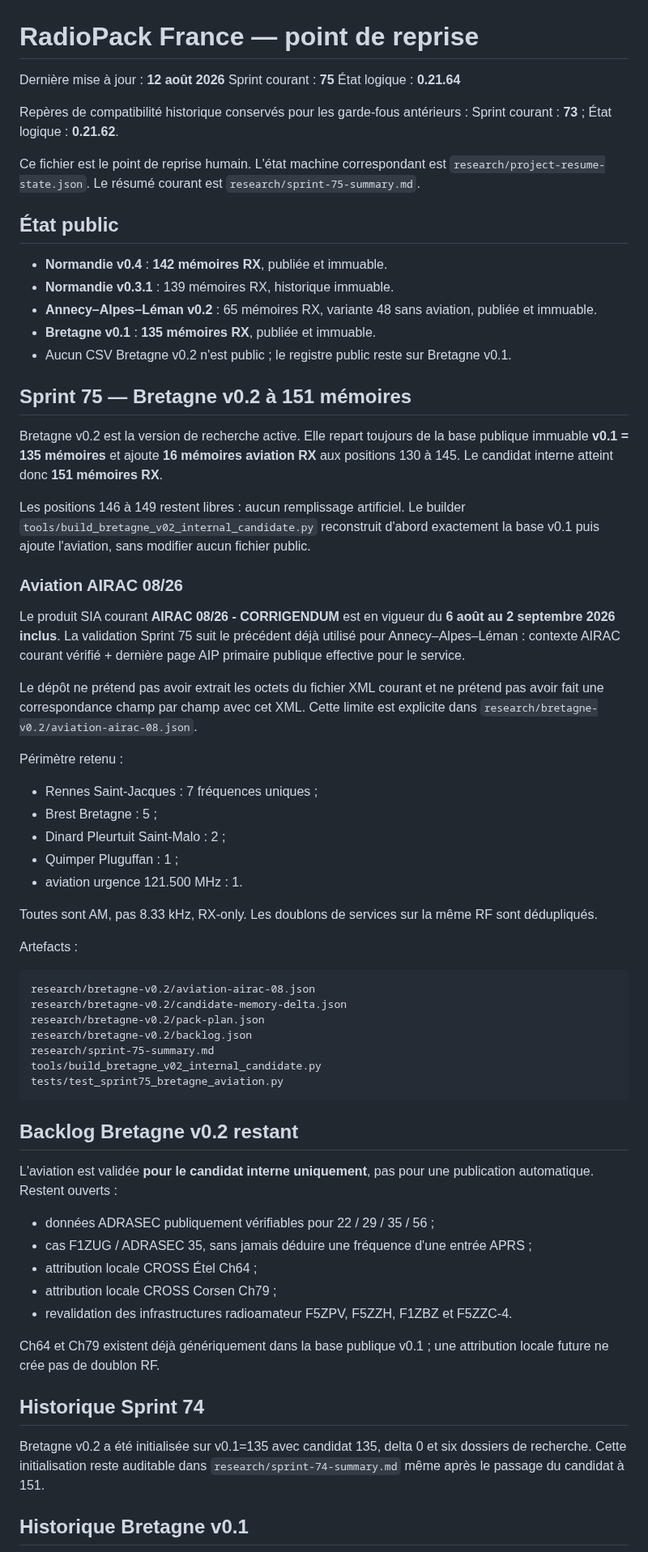
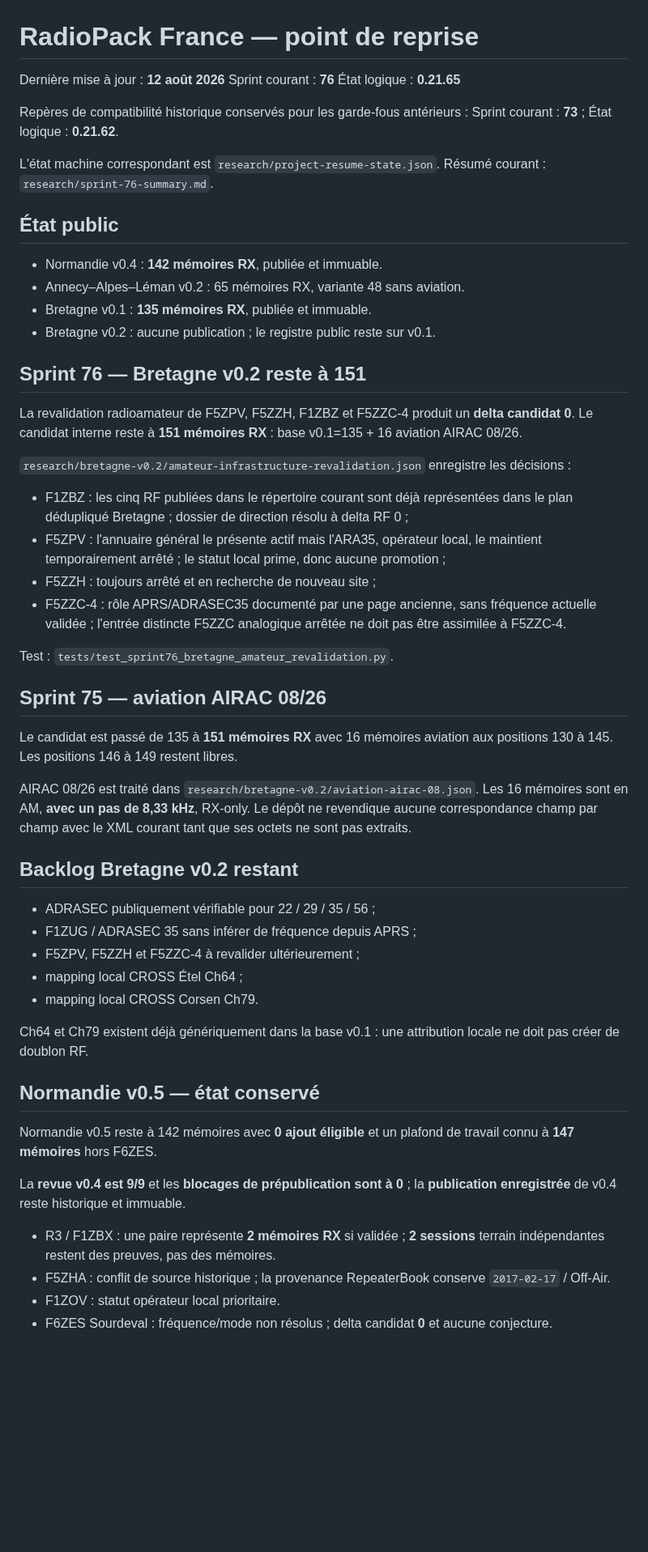
Before and after one commit to b2techstudio/radiopack-france, a Markdown page: PROJECT_STATUS.md, the part around one of its changes. Shown at 81% size. Rendered like a GitHub page; blank space fills up the shorter version.

Commit message:
Sprint 76 update project resume status

````diff
--- a/PROJECT_STATUS.md
+++ b/PROJECT_STATUS.md
@@ -1,70 +1,57 @@
 # RadioPack France — point de reprise
 
 Dernière mise à jour : **12 août 2026**
-Sprint courant : **75**
-État logique : **0.21.64**
+Sprint courant : **76**
+État logique : **0.21.65**
 
 Repères de compatibilité historique conservés pour les garde-fous antérieurs : Sprint courant : **73** ; État logique : **0.21.62**.
 
-Ce fichier est le point de reprise humain. L'état machine correspondant est `research/project-resume-state.json`. Le résumé courant est `research/sprint-75-summary.md`.
+L'état machine correspondant est `research/project-resume-state.json`. Résumé courant : `research/sprint-76-summary.md`.
 
 ## État public
 
-- **Normandie v0.4** : **142 mémoires RX**, publiée et immuable.
-- **Normandie v0.3.1** : 139 mémoires RX, historique immuable.
-- **Annecy–Alpes–Léman v0.2** : 65 mémoires RX, variante 48 sans aviation, publiée et immuable.
-- **Bretagne v0.1** : **135 mémoires RX**, publiée et immuable.
-- Aucun CSV Bretagne v0.2 n'est public ; le registre public reste sur Bretagne v0.1.
+- Normandie v0.4 : **142 mémoires RX**, publiée et immuable.
+- Annecy–Alpes–Léman v0.2 : 65 mémoires RX, variante 48 sans aviation.
+- Bretagne v0.1 : **135 mémoires RX**, publiée et immuable.
+- Bretagne v0.2 : aucune publication ; le registre public reste sur v0.1.
 
-## Sprint 75 — Bretagne v0.2 à 151 mémoires
+## Sprint 76 — Bretagne v0.2 reste à 151
 
-Bretagne v0.2 est la version de recherche active. Elle repart toujours de la base publique immuable **v0.1 = 135 mémoires** et ajoute **16 mémoires aviation RX** aux positions 130 à 145. Le candidat interne atteint donc **151 mémoires RX**.
+La revalidation radioamateur de F5ZPV, F5ZZH, F1ZBZ et F5ZZC-4 produit un **delta candidat 0**. Le candidat interne reste à **151 mémoires RX** : base v0.1=135 + 16 aviation AIRAC 08/26.
 
-Les positions 146 à 149 restent libres : aucun remplissage artificiel. Le builder `tools/build_bretagne_v02_internal_candidate.py` reconstruit d'abord exactement la base v0.1 puis ajoute l'aviation, sans modifier aucun fichier public.
+`research/bretagne-v0.2/amateur-infrastructure-revalidation.json` enregistre les décisions :
 
-### Aviation AIRAC 08/26
+- F1ZBZ : les cinq RF publiées dans le répertoire courant sont déjà représentées dans le plan dédupliqué Bretagne ; dossier de direction résolu à delta RF 0 ;
+- F5ZPV : l'annuaire général le présente actif mais l'ARA35, opérateur local, le maintient temporairement arrêté ; le statut local prime, donc aucune promotion ;
+- F5ZZH : toujours arrêté et en recherche de nouveau site ;
+- F5ZZC-4 : rôle APRS/ADRASEC35 documenté par une page ancienne, sans fréquence actuelle validée ; l'entrée distincte F5ZZC analogique arrêtée ne doit pas être assimilée à F5ZZC-4.
 
-Le produit SIA courant **AIRAC 08/26 - CORRIGENDUM** est en vigueur du **6 août au 2 septembre 2026 inclus**. La validation Sprint 75 suit le précédent déjà utilisé pour Annecy–Alpes–Léman : contexte AIRAC courant vérifié + dernière page AIP primaire publique effective pour le service.
+Test : `tests/test_sprint76_bretagne_amateur_revalidation.py`.
 
-Le dépôt ne prétend pas avoir extrait les octets du fichier XML courant et ne prétend pas avoir fait une correspondance champ par champ avec cet XML. Cette limite est explicite dans `research/bretagne-v0.2/aviation-airac-08.json`.
+## Sprint 75 — aviation AIRAC 08/26
 
-Périmètre retenu :
+Le candidat est passé de 135 à **151 mémoires RX** avec 16 mémoires aviation aux positions 130 à 145. Les positions 146 à 149 restent libres.
 
-- Rennes Saint-Jacques : 7 fréquences uniques ;
-- Brest Bretagne : 5 ;
-- Dinard Pleurtuit Saint-Malo : 2 ;
-- Quimper Pluguffan : 1 ;
-- aviation urgence 121.500 MHz : 1.
-
-Toutes sont AM, pas 8.33 kHz, RX-only. Les doublons de services sur la même RF sont dédupliqués.
-
-Artefacts :
-
-```text
-research/bretagne-v0.2/aviation-airac-08.json
-research/bretagne-v0.2/candidate-memory-delta.json
-research/bretagne-v0.2/pack-plan.json
-research/bretagne-v0.2/backlog.json
-research/sprint-75-summary.md
-tools/build_bretagne_v02_internal_candidate.py
-tests/test_sprint75_bretagne_aviation.py
-```
+AIRAC 08/26 est traité dans `research/bretagne-v0.2/aviation-airac-08.json`. Les 16 mémoires sont en AM, **avec un pas de 8,33 kHz**, RX-only. Le dépôt ne revendique aucune correspondance champ par champ avec le XML courant tant que ses octets ne sont pas extraits.
 
 ## Backlog Bretagne v0.2 restant
 
-L'aviation est validée **pour le candidat interne uniquement**, pas pour une publication automatique. Restent ouverts :
+- ADRASEC publiquement vérifiable pour 22 / 29 / 35 / 56 ;
+- F1ZUG / ADRASEC 35 sans inférer de fréquence depuis APRS ;
+- F5ZPV, F5ZZH et F5ZZC-4 à revalider ultérieurement ;
+- mapping local CROSS Étel Ch64 ;
+- mapping local CROSS Corsen Ch79.
 
-- données ADRASEC publiquement vérifiables pour 22 / 29 / 35 / 56 ;
-- cas F1ZUG / ADRASEC 35, sans jamais déduire une fréquence d'une entrée APRS ;
-- attribution locale CROSS Étel Ch64 ;
-- attribution locale CROSS Corsen Ch79 ;
-- revalidation des infrastructures radioamateur F5ZPV, F5ZZH, F1ZBZ et F5ZZC-4.
+Ch64 et Ch79 existent déjà génériquement dans la base v0.1 : une attribution locale ne doit pas créer de doublon RF.
 
-Ch64 et Ch79 existent déjà génériquement dans la base publique v0.1 ; une attribution locale future ne crée pas de doublon RF.
+## Normandie v0.5 — état conservé
 
-## Historique Sprint 74
+Normandie v0.5 reste à 142 mémoires avec **0 ajout éligible** et un plafond de travail connu à **147 mémoires** hors F6ZES.
 
-Bretagne v0.2 a été initialisée sur v0.1=135 avec candidat 135, delta 0 et six dossiers de recherche. Cette initialisation reste auditable dans `research/sprint-74-summary.md` même après le passage du candidat à 151.
+La **revue v0.4 est 9/9** et les **blocages de prépublication sont à 0** ; la **publication enregistrée** de v0.4 reste historique et immuable.
 
-## Historique Bretagne v0.1
+- R3 / F1ZBX : une paire représente **2 mémoires RX** si validée ; **2 sessions** terrain indépendantes restent des preuves, pas des mémoires.
+- F5ZHA : conflit de source historique ; la provenance RepeaterBook conserve `2017-02-17` / Off-Air.
+- F1ZOV : statut opérateur local prioritaire.
+- F6ZES Sourdeval : fréquence/mode non résolus ; delta candidat **0** et aucune conjecture.
 
````
Also changed, not shown: other parts of PROJECT_STATUS.md (+23 -61 lines).
